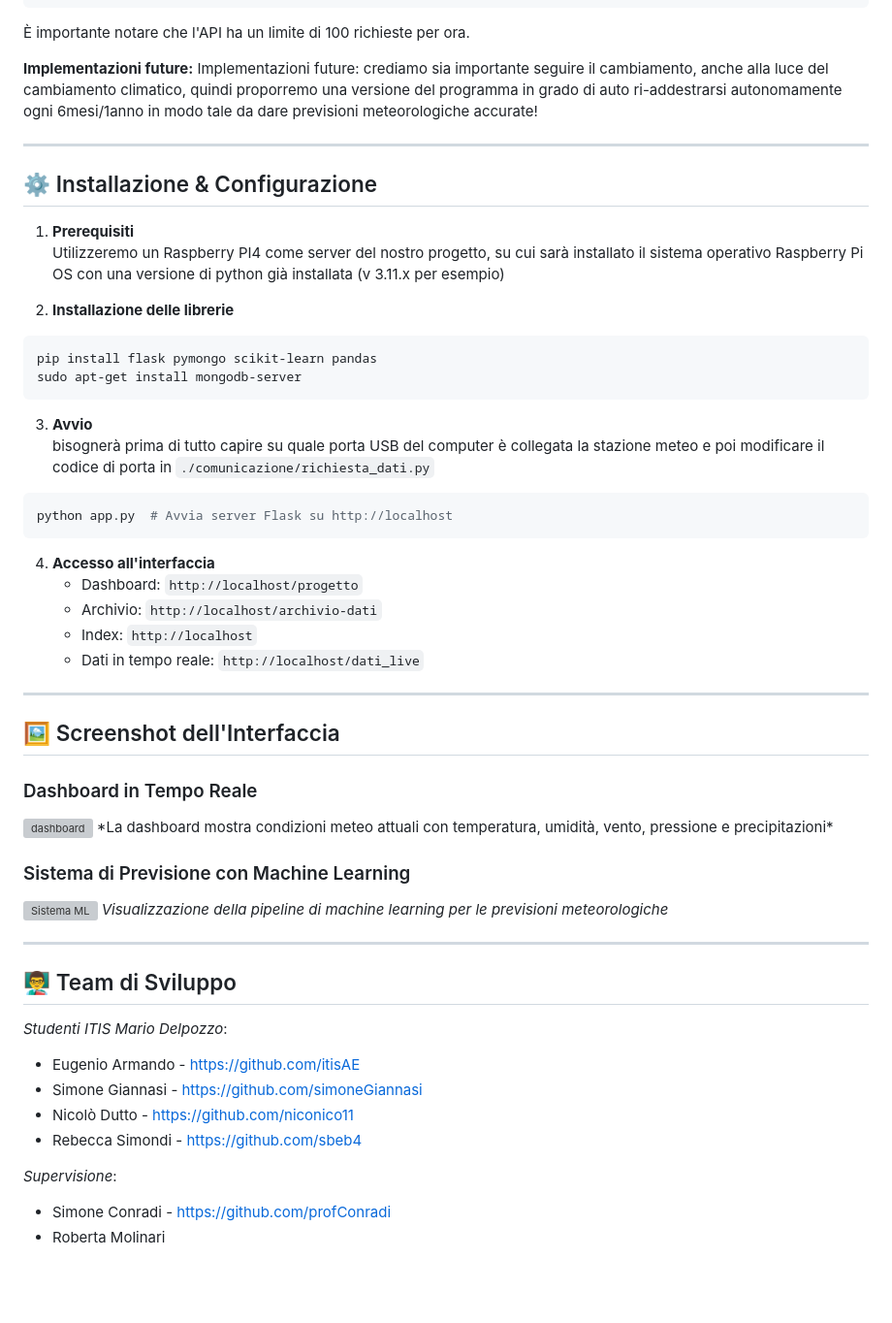
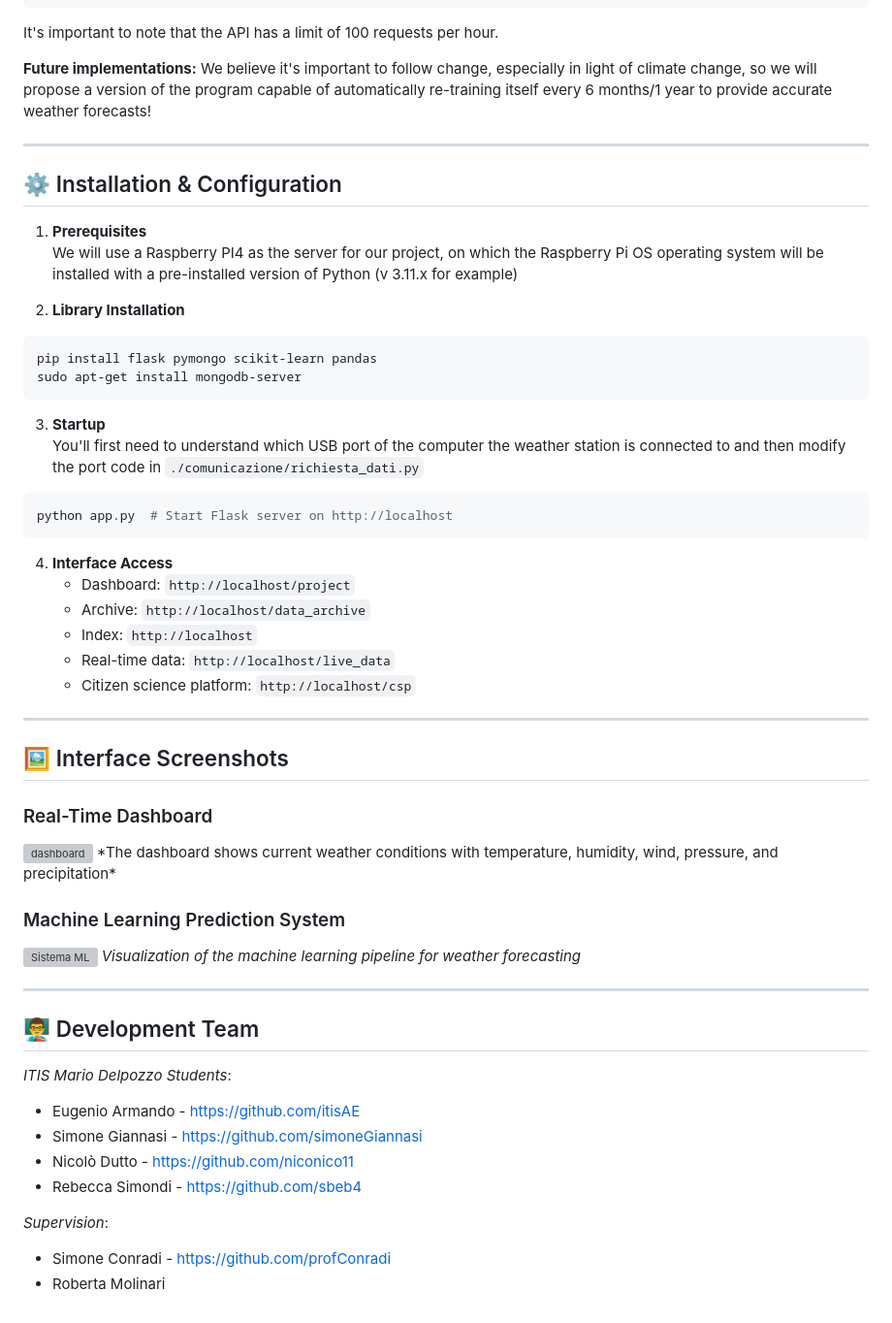
Before and after one commit to itisAE/Stazione-meteo, a Markdown page: README.md, the part around the change printed below. Shown: that part at 97% size. Rendered like a GitHub page; blank space fills up the shorter version; grey boxes are pictures that could not be loaded.

````diff
--- a/README.md
+++ b/README.md
@@ -253,56 +257,57 @@ Il corpo della richiesta deve essere un oggetto JSON con la seguente struttura:
 }
 ```
 
-È importante notare che l'API ha un limite di 100 richieste per ora.
+It's important to note that the API has a limit of 100 requests per hour.
 
-**Implementazioni future:** Implementazioni future: crediamo sia importante seguire il cambiamento, anche alla luce del cambiamento climatico, quindi proporremo una versione del programma in grado di auto ri-addestrarsi autonomamente ogni 6mesi/1anno in modo tale da dare previsioni meteorologiche accurate!
+**Future implementations:** We believe it's important to follow change, especially in light of climate change, so we will propose a version of the program capable of automatically re-training itself every 6 months/1 year to provide accurate weather forecasts!
 
 ---
 
-## ⚙️ Installazione & Configurazione
+## ⚙️ Installation & Configuration
 
-1. **Prerequisiti**
-   Utilizzeremo un Raspberry PI4 come server del nostro progetto, su cui sarà installato il sistema operativo Raspberry Pi OS con una versione di python già installata (v 3.11.x per esempio)
+1. **Prerequisites**
+   We will use a Raspberry PI4 as the server for our project, on which the Raspberry Pi OS operating system will be installed with a pre-installed version of Python (v 3.11.x for example)
 
-2. **Installazione delle librerie**
+2. **Library Installation**
 ```bash
 pip install flask pymongo scikit-learn pandas
 sudo apt-get install mongodb-server
 ```
 
-3. **Avvio**
-  bisognerà prima di tutto capire su quale porta USB del computer è collegata la stazione meteo e poi modificare il codice di porta in `./comunicazione/richiesta_dati.py`
+3. **Startup**
+  You'll first need to understand which USB port of the computer the weather station is connected to and then modify the port code in `./comunicazione/richiesta_dati.py`
 ```bash
-python app.py  # Avvia server Flask su http://localhost
+python app.py  # Start Flask server on http://localhost
 ```
 
-4. **Accesso all'interfaccia**
-   - Dashboard: `http://localhost/progetto`
-   - Archivio: `http://localhost/archivio-dati`
+4. **Interface Access**
+   - Dashboard: `http://localhost/project`
+   - Archive: `http://localhost/data_archive`
    - Index: `http://localhost`
-   - Dati in tempo reale: `http://localhost/dati_live`
+   - Real-time data: `http://localhost/live_data`
+   - Citizen science platform: `http://localhost/csp`
 
 ---
 
-## 🖼️ Screenshot dell'Interfaccia
+## 🖼️ Interface Screenshots
 
-### Dashboard in Tempo Reale
+### Real-Time Dashboard
 <img width="2559" height="1153" alt="dashboard" src="https://github.com/user-attachments/assets/04e1ee1f-158b-4a4f-a351-5c8ff3d2661f" />
-*La dashboard mostra condizioni meteo attuali con temperatura, umidità, vento, pressione e precipitazioni*
+*The dashboard shows current weather conditions with temperature, humidity, wind, pressure, and precipitation*
 
-### Sistema di Previsione con Machine Learning
+### Machine Learning Prediction System
 ![Sistema ML](/api/placeholder/800x400?text=Sistema+di+Previsione+ML)
-*Visualizzazione della pipeline di machine learning per le previsioni meteorologiche*
+*Visualization of the machine learning pipeline for weather forecasting*
 
 ---
 
-## 👨‍🏫 Team di Sviluppo
-*Studenti ITIS Mario Delpozzo*:
+## 👨‍🏫 Development Team
+*ITIS Mario Delpozzo Students*:
 - Eugenio Armando - https://github.com/itisAE
 - Simone Giannasi - https://github.com/simoneGiannasi
 - Nicolò Dutto - https://github.com/niconico11
 - Rebecca Simondi - https://github.com/sbeb4
 
-*Supervisione*:
+*Supervision*:
 - Simone Conradi - https://github.com/profConradi
 - Roberta Molinari
````
Also changed, not shown: other parts of README.md (+99 -95 lines), tmp.md (deleted, +0 -274 lines).
